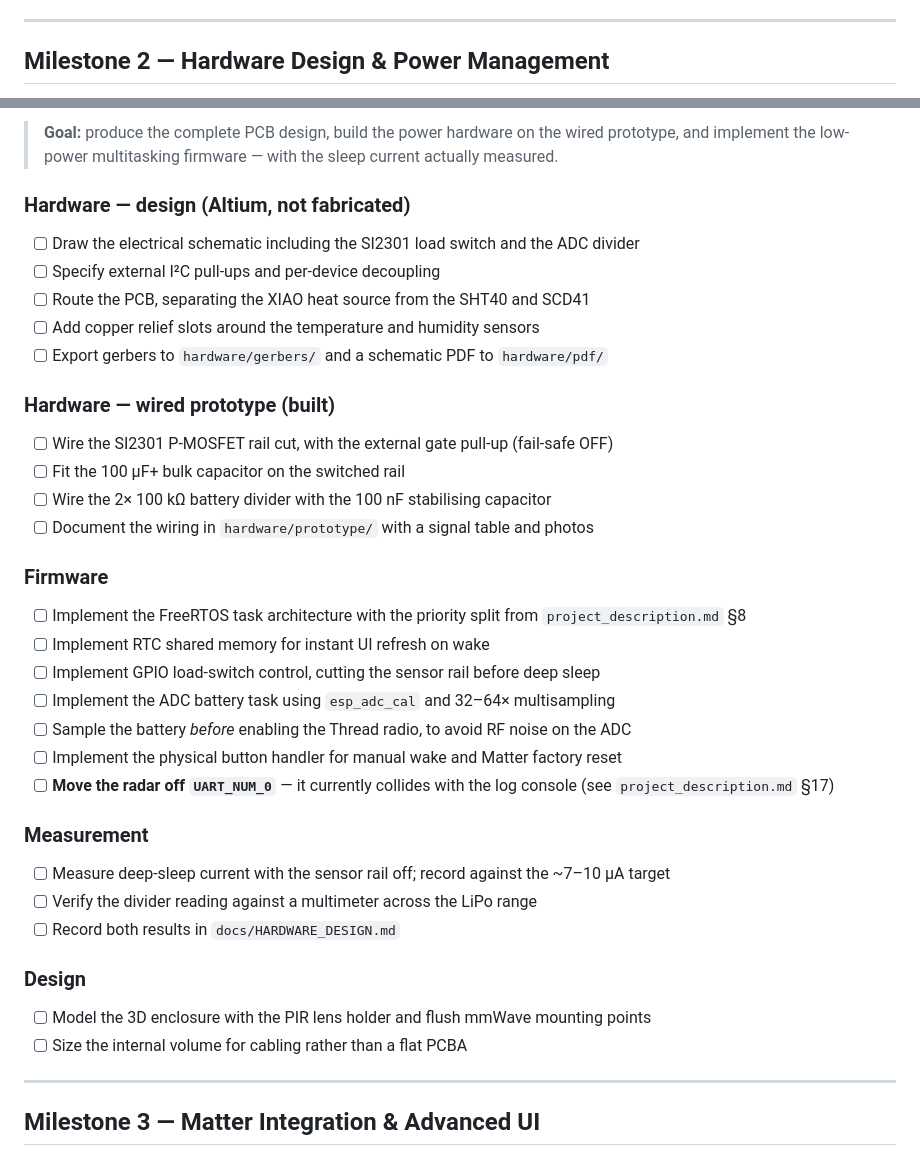
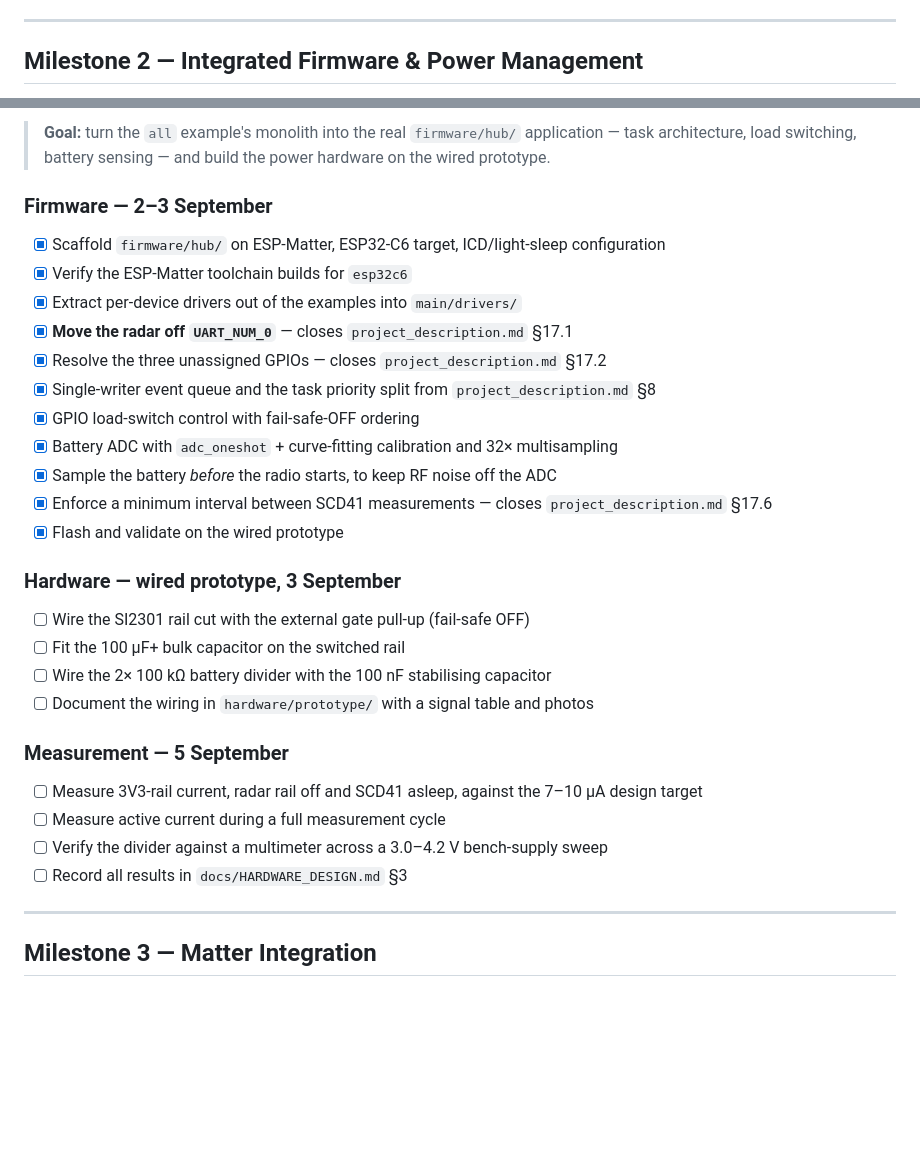
Before and after one commit to M1RK02/OmniSensor, a Markdown page: docs/MILESTONES.md, 2 parts joined by grey strips. Drawn GitHub-style; blank space fills up the shorter version.

```diff
--- a/docs/MILESTONES.md
+++ b/docs/MILESTONES.md
@@ -55,5 +71,5 @@ second attempt without touching the deadline.
 
 ---
 
-## Milestone 2 — Hardware Design & Power Management
+## Milestone 2 — Integrated Firmware & Power Management
 
@@ -61,40 +77,33 @@ second attempt without touching the deadline.
 
-> **Goal:** produce the complete PCB design, build the power hardware on the wired prototype, and
-> implement the low-power multitasking firmware — with the sleep current actually measured.
+> **Goal:** turn the `all` example's monolith into the real `firmware/hub/` application — task
+> architecture, load switching, battery sensing — and build the power hardware on the wired prototype.
 
-### Hardware — design (Altium, not fabricated)
-- [ ] Draw the electrical schematic including the SI2301 load switch and the ADC divider
-- [ ] Specify external I²C pull-ups and per-device decoupling
-- [ ] Route the PCB, separating the XIAO heat source from the SHT40 and SCD41
-- [ ] Add copper relief slots around the temperature and humidity sensors
-- [ ] Export gerbers to `hardware/gerbers/` and a schematic PDF to `hardware/pdf/`
+### Firmware — 2–3 September
+- [x] Scaffold `firmware/hub/` on ESP-Matter, ESP32-C6 target, ICD/light-sleep configuration
+- [x] Verify the ESP-Matter toolchain builds for `esp32c6`
+- [x] Extract per-device drivers out of the examples into `main/drivers/`
+- [x] **Move the radar off `UART_NUM_0`** — closes `project_description.md` §17.1
+- [x] Resolve the three unassigned GPIOs — closes `project_description.md` §17.2
+- [x] Single-writer event queue and the task priority split from `project_description.md` §8
+- [x] GPIO load-switch control with fail-safe-OFF ordering
+- [x] Battery ADC with `adc_oneshot` + curve-fitting calibration and 32× multisampling
+- [x] Sample the battery *before* the radio starts, to keep RF noise off the ADC
+- [x] Enforce a minimum interval between SCD41 measurements — closes `project_description.md` §17.6
+- [x] Flash and validate on the wired prototype
 
-### Hardware — wired prototype (built)
-- [ ] Wire the SI2301 P-MOSFET rail cut, with the external gate pull-up (fail-safe OFF)
+### Hardware — wired prototype, 3 September
+- [ ] Wire the SI2301 rail cut with the external gate pull-up (fail-safe OFF)
 - [ ] Fit the 100 µF+ bulk capacitor on the switched rail
 - [ ] Wire the 2× 100 kΩ battery divider with the 100 nF stabilising capacitor
 - [ ] Document the wiring in `hardware/prototype/` with a signal table and photos
 
-### Firmware
-- [ ] Implement the FreeRTOS task architecture with the priority split from `project_description.md` §8
-- [ ] Implement RTC shared memory for instant UI refresh on wake
-- [ ] Implement GPIO load-switch control, cutting the sensor rail before deep sleep
-- [ ] Implement the ADC battery task using `esp_adc_cal` and 32–64× multisampling
-- [ ] Sample the battery *before* enabling the Thread radio, to avoid RF noise on the ADC
-- [ ] Implement the physical button handler for manual wake and Matter factory reset
-- [ ] **Move the radar off `UART_NUM_0`** — it currently collides with the log console
-      (see `project_description.md` §17)
-
-### Measurement
-- [ ] Measure deep-sleep current with the sensor rail off; record against the ~7–10 µA target
-- [ ] Verify the divider reading against a multimeter across the LiPo range
-- [ ] Record both results in `docs/HARDWARE_DESIGN.md`
-
-### Design
-- [ ] Model the 3D enclosure with the PIR lens holder and flush mmWave mounting points
-- [ ] Size the internal volume for cabling rather than a flat PCBA
+### Measurement — 5 September
+- [ ] Measure 3V3-rail current, radar rail off and SCD41 asleep, against the 7–10 µA design target
+- [ ] Measure active current during a full measurement cycle
+- [ ] Verify the divider against a multimeter across a 3.0–4.2 V bench-supply sweep
+- [ ] Record all results in `docs/HARDWARE_DESIGN.md` §3
 
 ---
 
-## Milestone 3 — Matter Integration & Advanced UI
+## Milestone 3 — Matter Integration
 
```
Also changed, not shown: other parts of docs/MILESTONES.md (+87 -57 lines).
